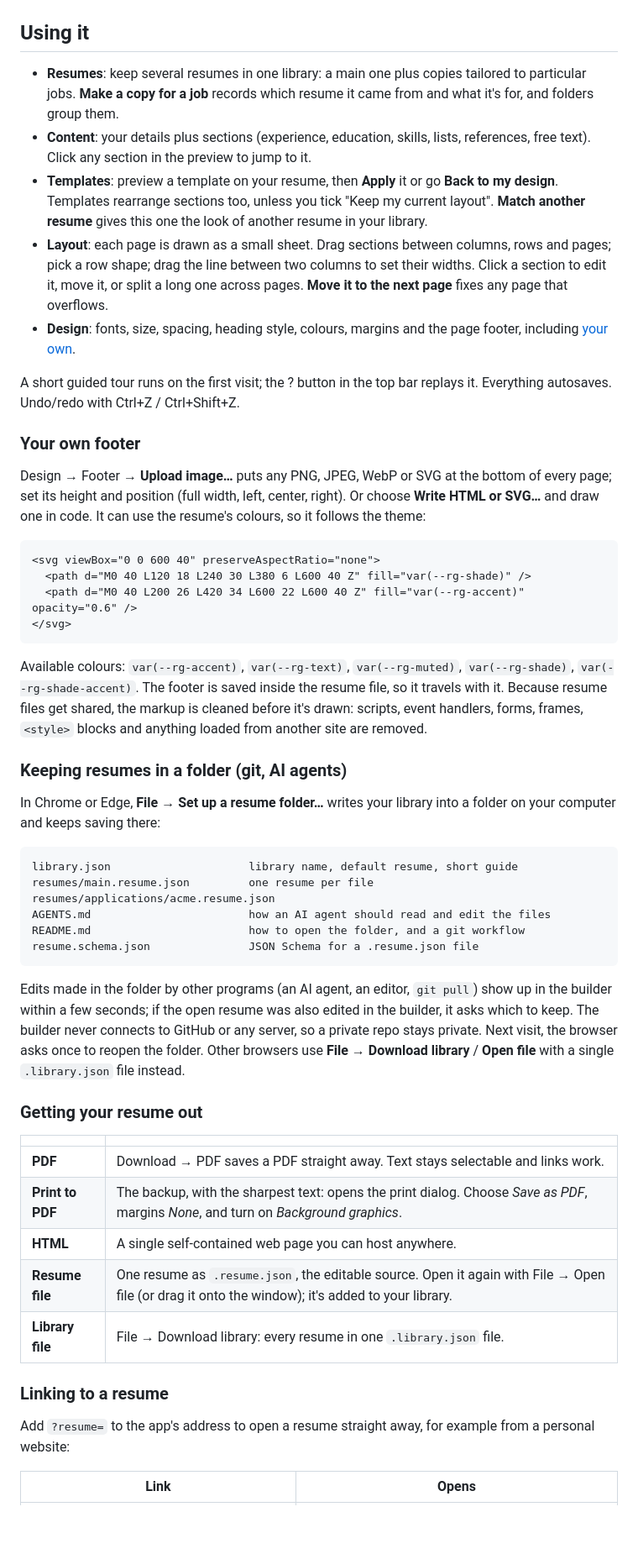
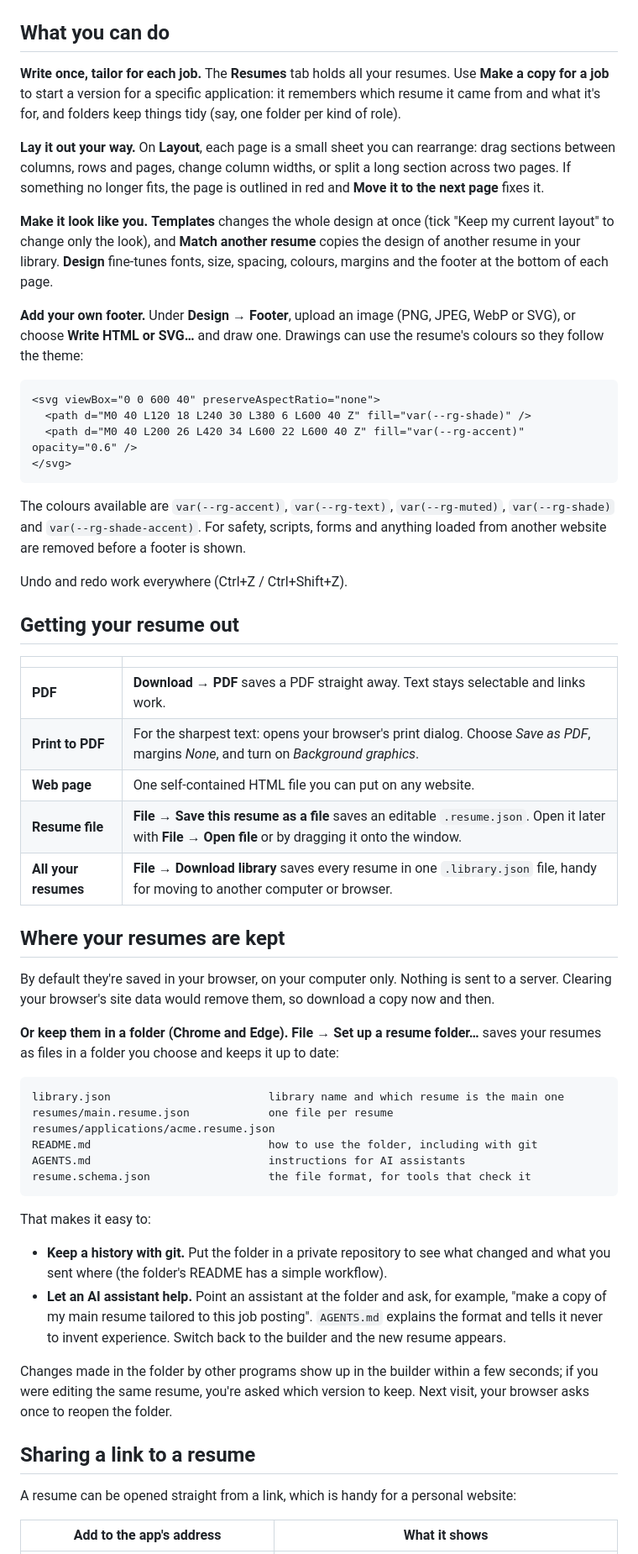
Before and after one commit to HorvathDawson/resume-generator, a Markdown page: README.md, the part around one of its changes. Shown at 84% size. Drawn GitHub-style; blank space fills up the shorter version.

````diff
--- a/README.md
+++ b/README.md
@@ -40,22 +48,25 @@ afterwards on the **Design** tab.
 </tr>
 </table>
 
-## Using it
+## What you can do
 
-- **Resumes**: keep several resumes in one library: a main one plus copies tailored to particular jobs. **Make a copy for a job** records which resume it came from and what it's for, and folders group them.
-- **Content**: your details plus sections (experience, education, skills, lists, references, free text). Click any section in the preview to jump to it.
-- **Templates**: preview a template on your resume, then **Apply** it or go **Back to my design**. Templates rearrange sections too, unless you tick "Keep my current layout". **Match another resume** gives this one the look of another resume in your library.
-- **Layout**: each page is drawn as a small sheet. Drag sections between columns, rows and pages; pick a row shape; drag the line between two columns to set their widths. Click a section to edit it, move it, or split a long one across pages. **Move it to the next page** fixes any page that overflows.
-- **Design**: fonts, size, spacing, heading style, colours, margins and the page footer, including [your own](#your-own-footer).
+**Write once, tailor for each job.** The **Resumes** tab holds all your resumes. Use **Make a
+copy for a job** to start a version for a specific application: it remembers which resume it
+came from and what it's for, and folders keep things tidy (say, one folder per kind of role).
 
-A short guided tour runs on the first visit; the ? button in the top bar replays it. Everything
-autosaves. Undo/redo with Ctrl+Z / Ctrl+Shift+Z.
+**Lay it out your way.** On **Layout**, each page is a small sheet you can rearrange: drag
+sections between columns, rows and pages, change column widths, or split a long section across
+two pages. If something no longer fits, the page is outlined in red and **Move it to the next
+page** fixes it.
 
-### Your own footer
+**Make it look like you.** **Templates** changes the whole design at once (tick "Keep my current
+layout" to change only the look), and **Match another resume** copies the design of another
+resume in your library. **Design** fine-tunes fonts, size, spacing, colours, margins and the
+footer at the bottom of each page.
 
-Design → Footer → **Upload image…** puts any PNG, JPEG, WebP or SVG at the bottom of every page;
-set its height and position (full width, left, center, right). Or choose **Write HTML or SVG…**
-and draw one in code. It can use the resume's colours, so it follows the theme:
+**Add your own footer.** Under **Design → Footer**, upload an image (PNG, JPEG, WebP or SVG), or
+choose **Write HTML or SVG…** and draw one. Drawings can use the resume's colours so they follow
+the theme:
 
 ```html
 <svg viewBox="0 0 600 40" preserveAspectRatio="none">
@@ -64,39 +75,54 @@ and draw one in code. It can use the resume's colours, so it follows the theme:
 </svg>
 ```
 
-Available colours: `var(--rg-accent)`, `var(--rg-text)`, `var(--rg-muted)`, `var(--rg-shade)`,
-`var(--rg-shade-accent)`. The footer is saved inside the resume file, so it travels with it.
-Because resume files get shared, the markup is cleaned before it's drawn: scripts, event
-handlers, forms, frames, `<style>` blocks and anything loaded from another site are removed.
+The colours available are `var(--rg-accent)`, `var(--rg-text)`, `var(--rg-muted)`,
+`var(--rg-shade)` and `var(--rg-shade-accent)`. For safety, scripts, forms and anything loaded
+from another website are removed before a footer is shown.
 
-### Keeping resumes in a folder (git, AI agents)
+Undo and redo work everywhere (Ctrl+Z / Ctrl+Shift+Z).
 
-In Chrome or Edge, **File → Set up a resume folder…** writes your library into a folder on your computer and keeps saving there:
-
-```
-library.json                     library name, default resume, short guide
-resumes/main.resume.json         one resume per file
-resumes/applications/acme.resume.json
-AGENTS.md                        how an AI agent should read and edit the files
-README.md                        how to open the folder, and a git workflow
-resume.schema.json               JSON Schema for a .resume.json file
-```
-
-Edits made in the folder by other programs (an AI agent, an editor, `git pull`) show up in the builder within a few seconds; if the open resume was also edited in the builder, it asks which to keep. The builder never connects to GitHub or any server, so a private repo stays private. Next visit, the browser asks once to reopen the folder. Other browsers use **File → Download library** / **Open file** with a single `.library.json` file instead.
-
-### Getting your resume out
+## Getting your resume out
 
 | | |
 |---|---|
-| **PDF** | Download → PDF saves a PDF straight away. Text stays selectable and links work. |
-| **Print to PDF** | The backup, with the sharpest text: opens the print dialog. Choose *Save as PDF*, margins *None*, and turn on *Background graphics*. |
-| **HTML** | A single self-contained web page you can host anywhere. |
-| **Resume file** | One resume as `.resume.json`, the editable source. Open it again with File → Open file (or drag it onto the window); it's added to your library. |
-| **Library file** | File → Download library: every resume in one `.library.json` file. |
+| **PDF** | **Download → PDF** saves a PDF straight away. Text stays selectable and links work. |
+| **Print to PDF** | For the sharpest text: opens your browser's print dialog. Choose *Save as PDF*, margins *None*, and turn on *Background graphics*. |
+| **Web page** | One self-contained HTML file you can put on any website. |
+| **Resume file** | **File → Save this resume as a file** saves an editable `.resume.json`. Open it later with **File → Open file** or by dragging it onto the window. |
+| **All your resumes** | **File → Download library** saves every resume in one `.library.json` file, handy for moving to another computer or browser. |
 
-### Linking to a resume
+## Where your resumes are kept
 
-Add `?resume=` to the app's address to open a resume straight away, for example from a personal website:
+By default they're saved in your browser, on your computer only. Nothing is sent to a server.
+Clearing your browser's site data would remove them, so download a copy now and then.
 
-| Link | Opens |
+**Or keep them in a folder (Chrome and Edge).** **File → Set up a resume folder…** saves your
+resumes as files in a folder you choose and keeps it up to date:
+
+```
+library.json                        library name and which resume is the main one
+resumes/main.resume.json            one file per resume
+resumes/applications/acme.resume.json
+README.md                           how to use the folder, including with git
+AGENTS.md                           instructions for AI assistants
+resume.schema.json                  the file format, for tools that check it
+```
+
+That makes it easy to:
+
+- **Keep a history with git.** Put the folder in a private repository to see what changed and
+  what you sent where (the folder's README has a simple workflow).
+- **Let an AI assistant help.** Point an assistant at the folder and ask, for example, "make a
+  copy of my main resume tailored to this job posting". `AGENTS.md` explains the format and
+  tells it never to invent experience. Switch back to the builder and the new resume appears.
+
+Changes made in the folder by other programs show up in the builder within a few seconds; if
+you were editing the same resume, you're asked which version to keep. Next visit, your browser
+asks once to reopen the folder.
+
+## Sharing a link to a resume
+
+A resume can be opened straight from a link, which is handy for a personal website:
+
+| Add to the app's address | What it shows |
 |---|---|
````
Also changed, not shown: other parts of README.md (+53 -65 lines).
